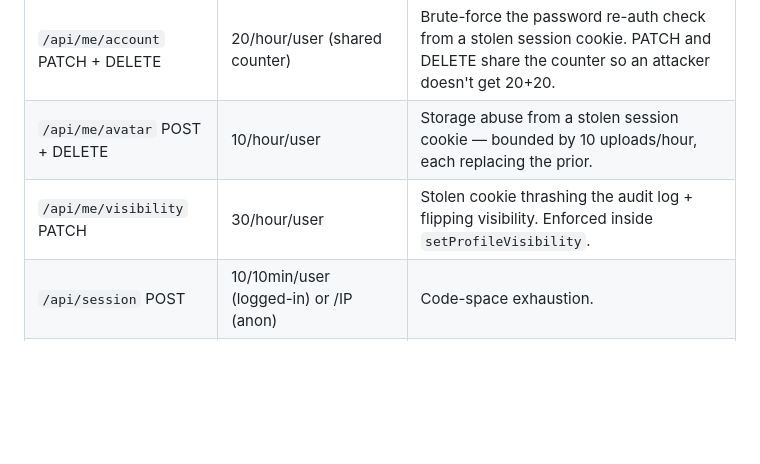
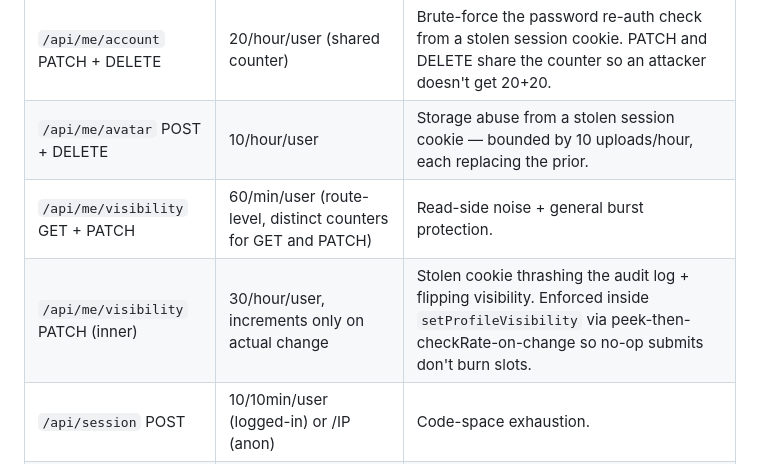
Before and after one commit to timae/verre, a Markdown page: CLAUDE.md, the part around the change. GitHub-like rendering; blank space fills up the shorter version.

Commit message:
CLAUDE.md: split visibility rate-limit row into route-level + inner
Documents both the 60/min/user route-level cap on /api/me/visibility
GET + PATCH and the 30/h-on-change inner cap inside
setProfileVisibility. The earlier row only mentioned the inner cap.

Co-Authored-By: Claude Opus 4.7 (1M context) <noreply@anthropic.com>

```diff
--- a/CLAUDE.md
+++ b/CLAUDE.md
@@ -283,7 +283,8 @@ Limits in production:
 | `/api/auth/register` | 100/min/IP | Mass-signup spam. |
 | `/api/me/account` PATCH + DELETE | 20/hour/user (shared counter) | Brute-force the password re-auth check from a stolen session cookie. PATCH and DELETE share the counter so an attacker doesn't get 20+20. |
 | `/api/me/avatar` POST + DELETE | 10/hour/user | Storage abuse from a stolen session cookie — bounded by 10 uploads/hour, each replacing the prior. |
-| `/api/me/visibility` PATCH | 30/hour/user | Stolen cookie thrashing the audit log + flipping visibility. Enforced inside `setProfileVisibility`. |
+| `/api/me/visibility` GET + PATCH | 60/min/user (route-level, distinct counters for GET and PATCH) | Read-side noise + general burst protection. |
+| `/api/me/visibility` PATCH (inner) | 30/hour/user, increments only on actual change | Stolen cookie thrashing the audit log + flipping visibility. Enforced inside `setProfileVisibility` via peek-then-checkRate-on-change so no-op submits don't burn slots. |
 | `/api/session` POST | 10/10min/user (logged-in) or /IP (anon) | Code-space exhaustion. |
 | `/api/session/join` POST | 30 invalid attempts/min/IP, counter cleared on valid code | Code-guessing. |
 
```
